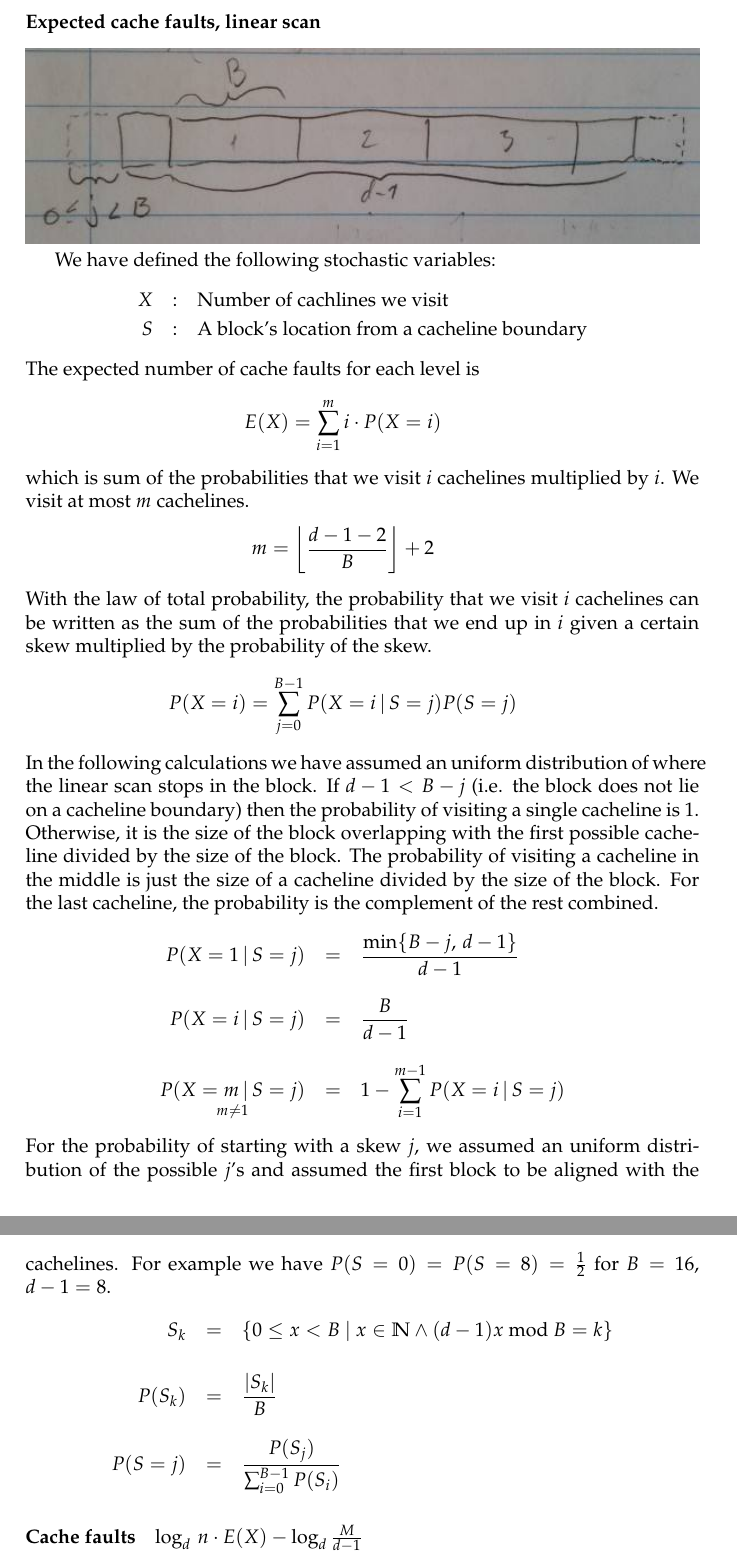
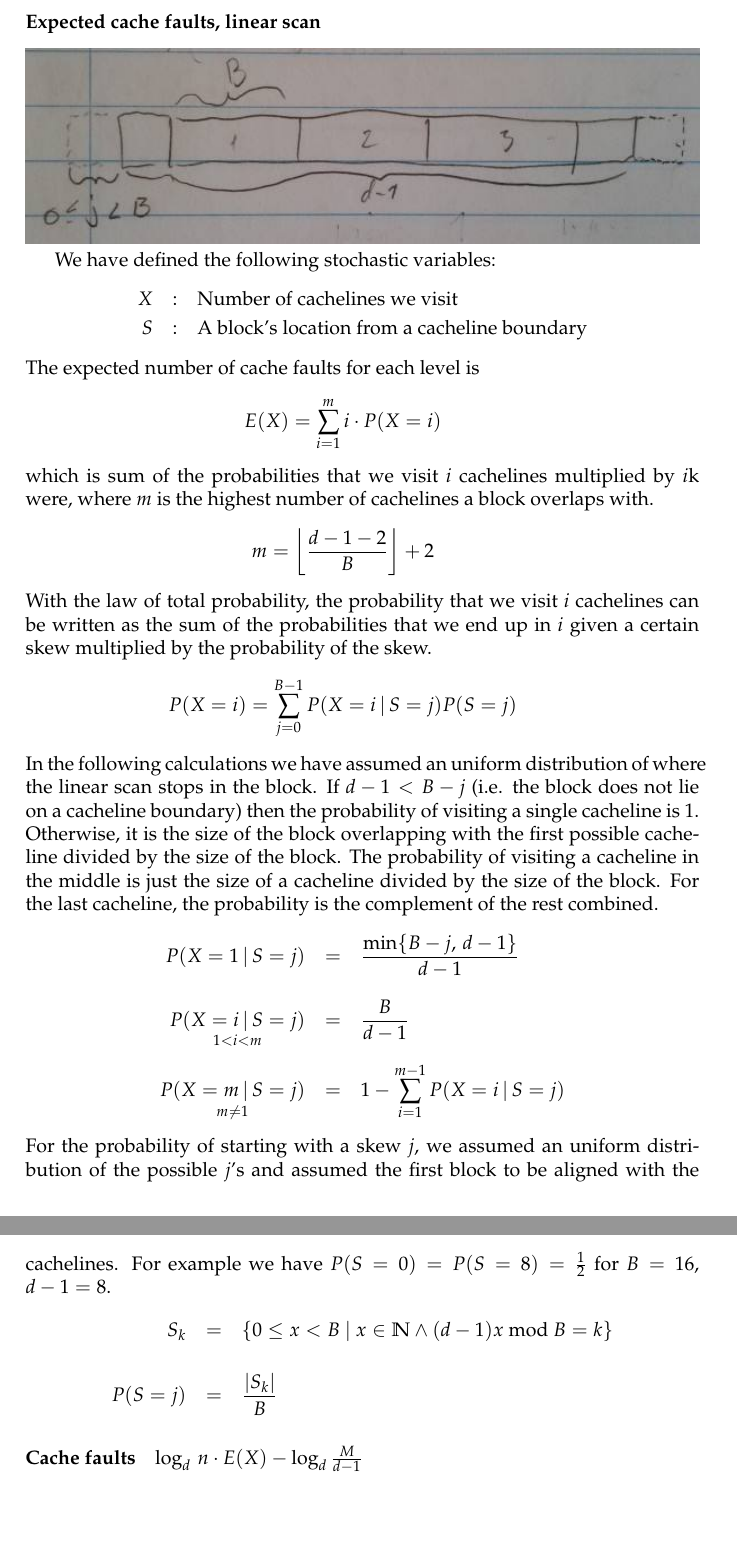
Before and after one commit to kasper0406/AlgEng, a LaTeX document (rapport1/rapport.tex, which reads rapport1/algorithms.tex): two parts of pages 5 and 6 of 7, joined at a grey line, cut so that both start at the same text, the shorter picture padded with empty space. Compiled offline with pdfLaTeX.

Commit message:
Opdateret analyse af cache faults

```diff
--- a/rapport1/algorithms.tex
+++ b/rapport1/algorithms.tex
@@ -80,17 +80,18 @@ Internally in the nodes we employed two different ways to scan through the eleme
 \subsubsection*{Expected cache faults, linear scan}
 
 \includegraphics[width=1\textwidth]{blocks}
+% TODO: Numre paa cachelines
 
 We have defined the following stochastic variables:
 \begin{eqnarray*}
-X & : & \textrm{Number of cachlines we visit}\\
+X & : & \textrm{Number of cachelines we visit}\\
 S & : & \textrm{A block's location from a cacheline boundary}
 \end{eqnarray*}
 The expected number of cache faults for each level is
 \begin{eqnarray*}
 E(X) = \sum_{i=1}^{m}i\cdot P(X=i)
 \end{eqnarray*}
-which is sum of the probabilities that we visit $i$ cachelines multiplied by $i$. We visit at most $m$ cachelines.
+which is sum of the probabilities that we visit $i$ cachelines multiplied by $i$k were, where $m$ is the highest number of cachelines a block overlaps with.
 \begin{eqnarray*}
 m = \left\lfloor \frac{d-1-2}{B}\right\rfloor + 2
 \end{eqnarray*}
@@ -102,7 +103,7 @@ In the following calculations we have assumed an uniform distribution of where t
 \begin{eqnarray*}
 P(X=1\,|\, S=j) & = & \frac{\min\{B-j,\, d-1\}}{d-1}\\
 \\
-P(X=i\,|\, S=j) & = & \frac{B}{d-1}\\
+\underset{1 < i < m}{P(X=i\,|\, S=j)} & = & \frac{B}{d-1}\\
 \\
 \underset{m\neq1}{P(X=m\,|\, S=j)} & = & 1-\sum_{i=1}^{m-1}P(X=i\,|\, S=j)
 \end{eqnarray*}
@@ -110,9 +111,7 @@ For the probability of starting with a skew $j$, we assumed an uniform distribut
 \begin{eqnarray*}
 S_k & = & \{ 0 \leq x < B\ |\ x \in \mathbb{N} \wedge (d - 1)x\ \textrm{mod}\ B = k \}\\
 \\
-P(S_k) & = & \frac{|S_k|}{B}\\
-\\
-P(S=j) & = & \frac{P(S_j)}{\sum_{i=0}^{B-1}P(S_i)}
+P(S=j) & = & \frac{|S_k|}{B}
 \end{eqnarray*}
 
 \paragraph*{Cache faults}
```
Also changed, not shown: 1 other file.
